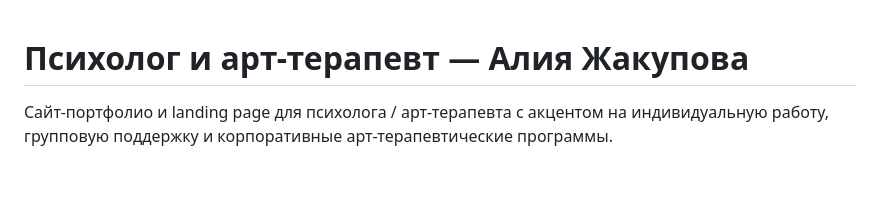
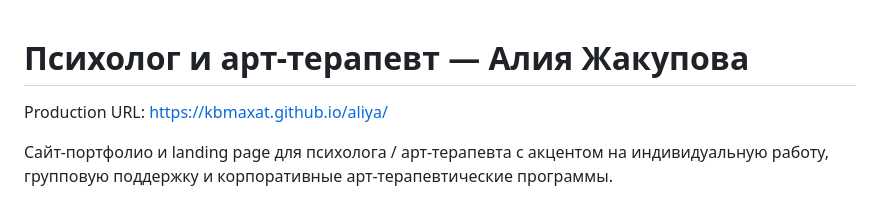
Before and after one commit to kbmaxat/aliya, a Markdown page: README.md, the part around the change. Drawn GitHub-style; blank space fills up the shorter version.

Commit message:
Update README with production URL

```diff
--- a/README.md
+++ b/README.md
@@ -1,4 +1,6 @@
 # Психолог и арт-терапевт — Алия Жакупова
+
+Production URL: https://kbmaxat.github.io/aliya/
 
 Сайт-портфолио и landing page для психолога / арт-терапевта с акцентом на индивидуальную работу, групповую поддержку и корпоративные арт-терапевтические программы.
 
```
